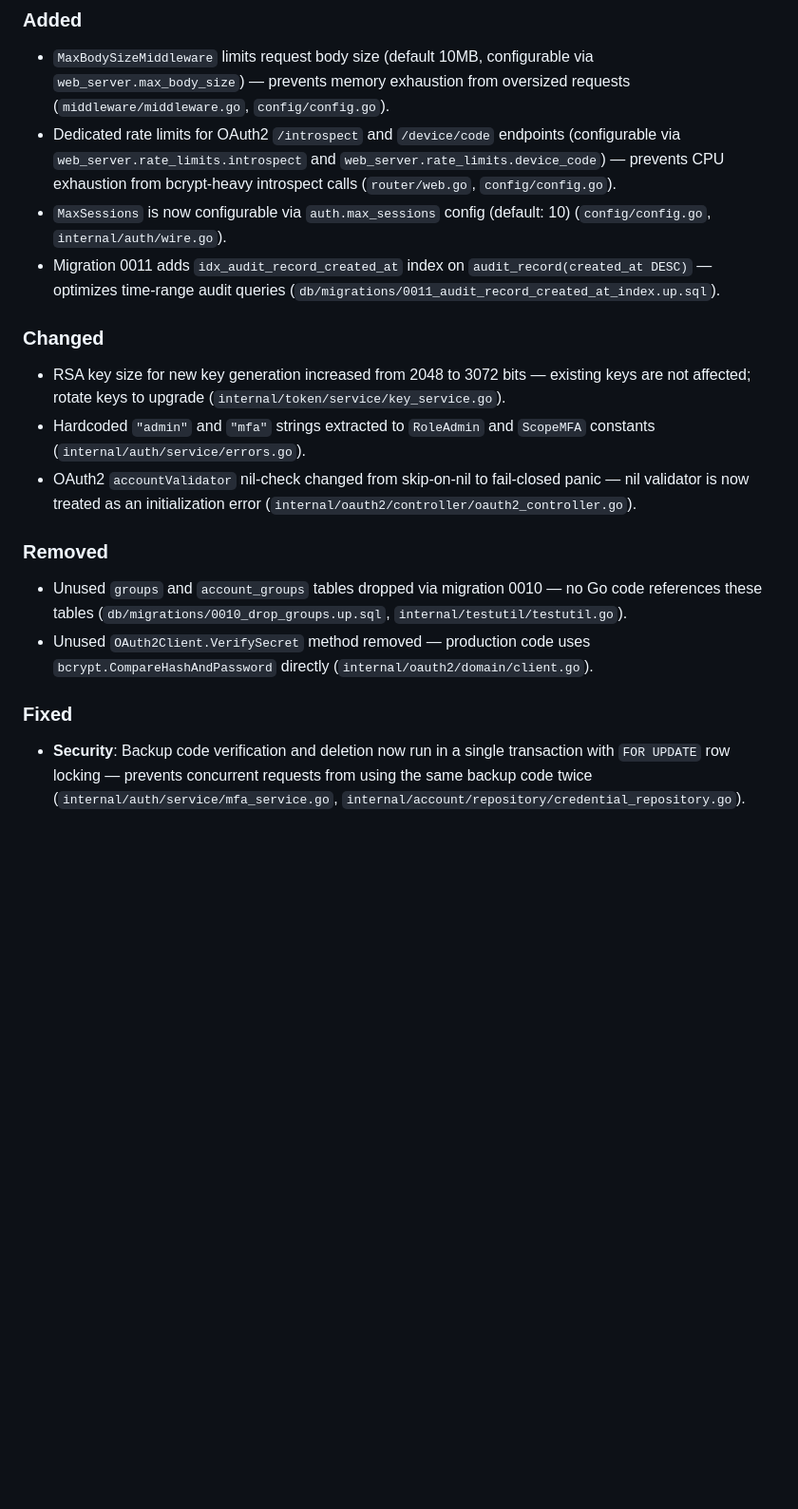
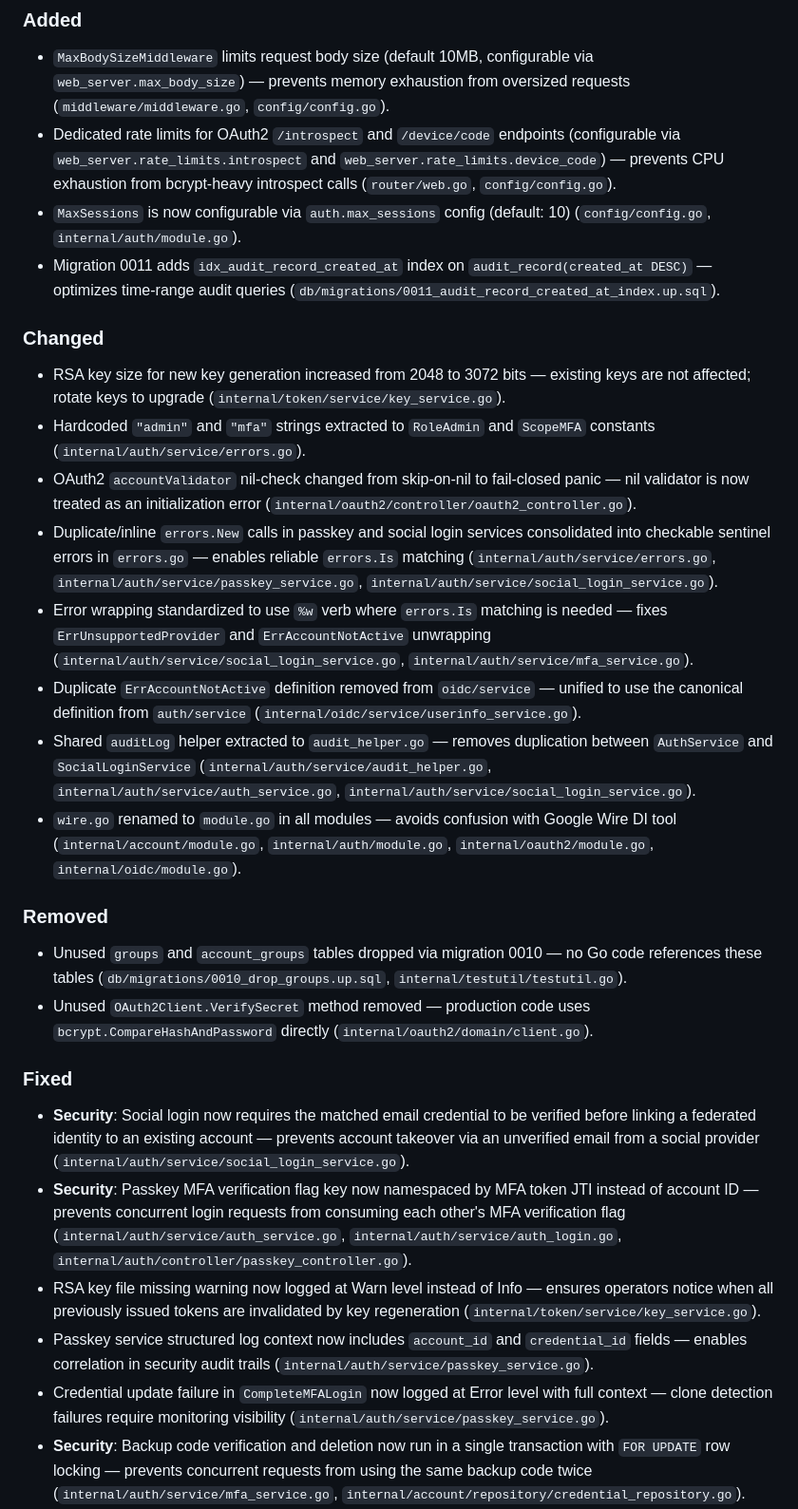
Before and after one commit to rushairer/gosso, a Markdown page: CHANGELOG.md, the part around the change. Shown at 95% size. Drawn GitHub-style; blank space fills up the shorter version.

Commit message:
docs: CHANGELOG 更新第九轮修复条目

```diff
--- a/CHANGELOG.md
+++ b/CHANGELOG.md
@@ -11,7 +11,7 @@ and this project adheres to [Semantic Versioning](https://semver.org/).
 
 - `MaxBodySizeMiddleware` limits request body size (default 10MB, configurable via `web_server.max_body_size`) — prevents memory exhaustion from oversized requests (`middleware/middleware.go`, `config/config.go`).
 - Dedicated rate limits for OAuth2 `/introspect` and `/device/code` endpoints (configurable via `web_server.rate_limits.introspect` and `web_server.rate_limits.device_code`) — prevents CPU exhaustion from bcrypt-heavy introspect calls (`router/web.go`, `config/config.go`).
-- `MaxSessions` is now configurable via `auth.max_sessions` config (default: 10) (`config/config.go`, `internal/auth/wire.go`).
+- `MaxSessions` is now configurable via `auth.max_sessions` config (default: 10) (`config/config.go`, `internal/auth/module.go`).
 - Migration 0011 adds `idx_audit_record_created_at` index on `audit_record(created_at DESC)` — optimizes time-range audit queries (`db/migrations/0011_audit_record_created_at_index.up.sql`).
 
 ### Changed
@@ -19,6 +19,11 @@ and this project adheres to [Semantic Versioning](https://semver.org/).
 - RSA key size for new key generation increased from 2048 to 3072 bits — existing keys are not affected; rotate keys to upgrade (`internal/token/service/key_service.go`).
 - Hardcoded `"admin"` and `"mfa"` strings extracted to `RoleAdmin` and `ScopeMFA` constants (`internal/auth/service/errors.go`).
 - OAuth2 `accountValidator` nil-check changed from skip-on-nil to fail-closed panic — nil validator is now treated as an initialization error (`internal/oauth2/controller/oauth2_controller.go`).
+- Duplicate/inline `errors.New` calls in passkey and social login services consolidated into checkable sentinel errors in `errors.go` — enables reliable `errors.Is` matching (`internal/auth/service/errors.go`, `internal/auth/service/passkey_service.go`, `internal/auth/service/social_login_service.go`).
+- Error wrapping standardized to use `%w` verb where `errors.Is` matching is needed — fixes `ErrUnsupportedProvider` and `ErrAccountNotActive` unwrapping (`internal/auth/service/social_login_service.go`, `internal/auth/service/mfa_service.go`).
+- Duplicate `ErrAccountNotActive` definition removed from `oidc/service` — unified to use the canonical definition from `auth/service` (`internal/oidc/service/userinfo_service.go`).
+- Shared `auditLog` helper extracted to `audit_helper.go` — removes duplication between `AuthService` and `SocialLoginService` (`internal/auth/service/audit_helper.go`, `internal/auth/service/auth_service.go`, `internal/auth/service/social_login_service.go`).
+- `wire.go` renamed to `module.go` in all modules — avoids confusion with Google Wire DI tool (`internal/account/module.go`, `internal/auth/module.go`, `internal/oauth2/module.go`, `internal/oidc/module.go`).
 
 ### Removed
 
@@ -27,6 +32,11 @@ and this project adheres to [Semantic Versioning](https://semver.org/).
 
 ### Fixed
 
+- **Security**: Social login now requires the matched email credential to be verified before linking a federated identity to an existing account — prevents account takeover via an unverified email from a social provider (`internal/auth/service/social_login_service.go`).
+- **Security**: Passkey MFA verification flag key now namespaced by MFA token JTI instead of account ID — prevents concurrent login requests from consuming each other's MFA verification flag (`internal/auth/service/auth_service.go`, `internal/auth/service/auth_login.go`, `internal/auth/controller/passkey_controller.go`).
+- RSA key file missing warning now logged at Warn level instead of Info — ensures operators notice when all previously issued tokens are invalidated by key regeneration (`internal/token/service/key_service.go`).
+- Passkey service structured log context now includes `account_id` and `credential_id` fields — enables correlation in security audit trails (`internal/auth/service/passkey_service.go`).
+- Credential update failure in `CompleteMFALogin` now logged at Error level with full context — clone detection failures require monitoring visibility (`internal/auth/service/passkey_service.go`).
 - **Security**: Backup code verification and deletion now run in a single transaction with `FOR UPDATE` row locking — prevents concurrent requests from using the same backup code twice (`internal/auth/service/mfa_service.go`, `internal/account/repository/credential_repository.go`).
 - **Security**: Logout now always revokes refresh tokens regardless of access token JTI availability — prevents orphaned refresh tokens when the access token is already blacklisted (`internal/auth/service/auth_login.go`).
 - **Security**: Device code grant now validates account is active before issuing tokens — consistent with all other token grant endpoints (`internal/oauth2/controller/oauth2_controller.go`).
```
